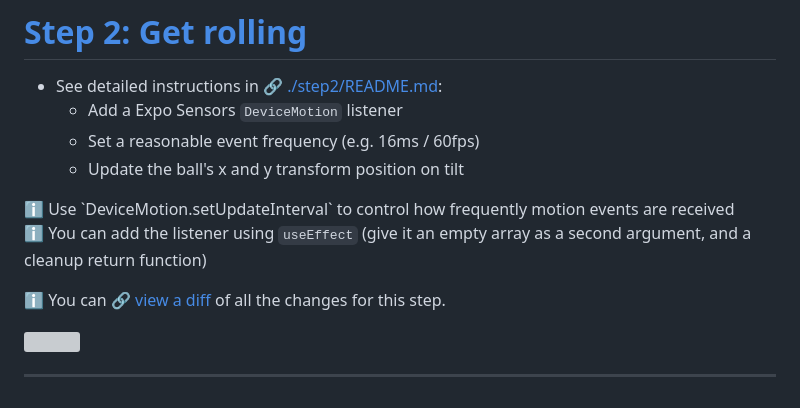
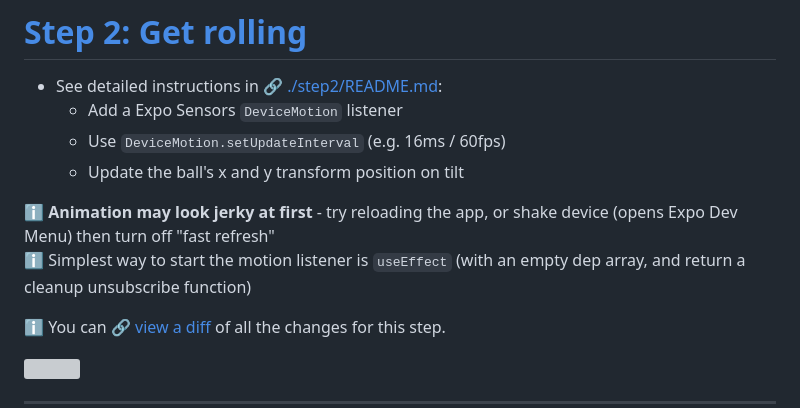
Before and after one commit to nearform/react-native-workshop, a Markdown page: slides/slides.md, the part around the change. Rendered like a GitHub page; grey boxes are pictures that could not be loaded.

```diff
--- a/slides/slides.md
+++ b/slides/slides.md
@@ -247,13 +247,13 @@ https://expo.dev/client
 
 - See detailed instructions in [🔗 ./step2/README.md](https://github.com/nearform/react-native-workshop/tree/main/step2):
   - Add a Expo Sensors `DeviceMotion` listener
-  - Set a reasonable event frequency (e.g. 16ms / 60fps)
+  - Use `DeviceMotion.setUpdateInterval` (e.g. 16ms / 60fps)
   - Update the ball's x and y transform position on tilt
 
 <div style="width: 70%">
-ℹ️ Use `DeviceMotion.setUpdateInterval` to control how frequently motion events are received
+ℹ️ <b>Animation may look jerky at first</b> - try reloading the app, or shake device (opens Expo Dev Menu) then turn off "fast refresh"
 
-ℹ️ You can add the listener using `useEffect` (give it an empty array as a second argument, and a cleanup return function)
+ℹ️ Simplest way to start the motion listener is `useEffect` (with an empty dep array, and return a cleanup unsubscribe function)
 
 ℹ️ You can [🔗 view a diff](https://github.com/nearform/react-native-workshop/pull/16/files) of all the changes for this step.
 </div>
```
Also changed, not shown: step2/README.md (+13 -0 lines).
